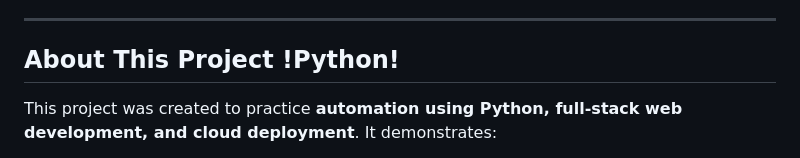
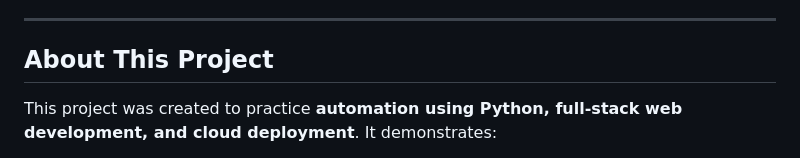
Before and after one commit to baileystarr4/Genshin-Impact-Code-Notifier, a Markdown page: README.md, the part around the change. GitHub-like rendering.

Commit message:
Fix typo in readme

```diff
--- a/README.md
+++ b/README.md
@@ -48,7 +48,7 @@ A full-stack web app that performs a daily automated scrape for new Genshin Impa
 
 ---
 
-## About This Project  !Python!
+## About This Project
 This project was created to practice **automation using Python, full-stack web development, and cloud deployment**. It demonstrates:
 - Scheduling automated scraping workflows with Selenium
 - Managing a user sign-up system through a Django web app
```
